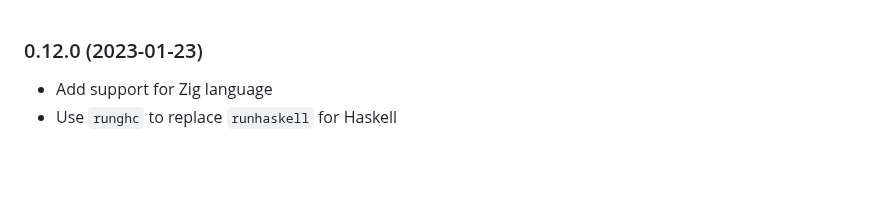
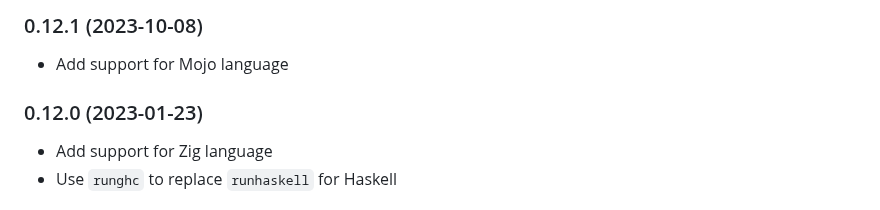
Before and after one commit to formulahendry/vscode-code-runner, a Markdown page: CHANGELOG.md, the part around the change. Drawn GitHub-style; blank space fills up the shorter version.

```diff
--- a/CHANGELOG.md
+++ b/CHANGELOG.md
@@ -1,3 +1,6 @@
+### 0.12.1 (2023-10-08)
+* Add support for Mojo language
+
 ### 0.12.0 (2023-01-23)
 * Add support for Zig language
 * Use `runghc` to replace `runhaskell` for Haskell
```
Also changed, not shown: README.md (+3 -11 lines), images/CodeStream.png (deleted), images/WeChatPublicAccount.jpg (added), images/book.jpg (added), images/stepsize.png (deleted), images/tabnine.png (deleted), images/zhihu.png (deleted), 2 other files.
